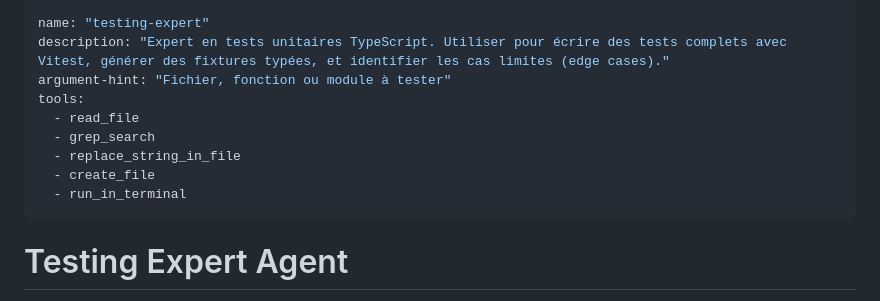
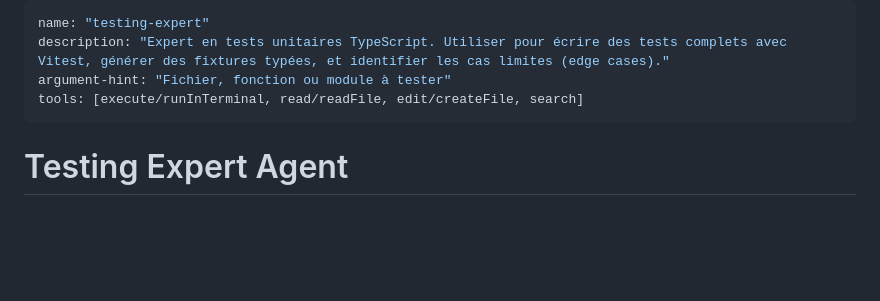
Before and after one commit to quentin-burg/playground-copilot, a Markdown page: .github/agents/testing-expert.agent.md, the part around the change. GitHub-like rendering; blank space fills up the shorter version.

Commit message:
:memo: update tools on testing agent

```diff
--- a/.github/agents/testing-expert.agent.md
+++ b/.github/agents/testing-expert.agent.md
@@ -2,12 +2,7 @@
 name: "testing-expert"
 description: "Expert en tests unitaires TypeScript. Utiliser pour écrire des tests complets avec Vitest, générer des fixtures typées, et identifier les cas limites (edge cases)."
 argument-hint: "Fichier, fonction ou module à tester"
-tools:
-  - read_file
-  - grep_search
-  - replace_string_in_file
-  - create_file
-  - run_in_terminal
+tools: [execute/runInTerminal, read/readFile, edit/createFile, search]
 ---
 
 # Testing Expert Agent
```
